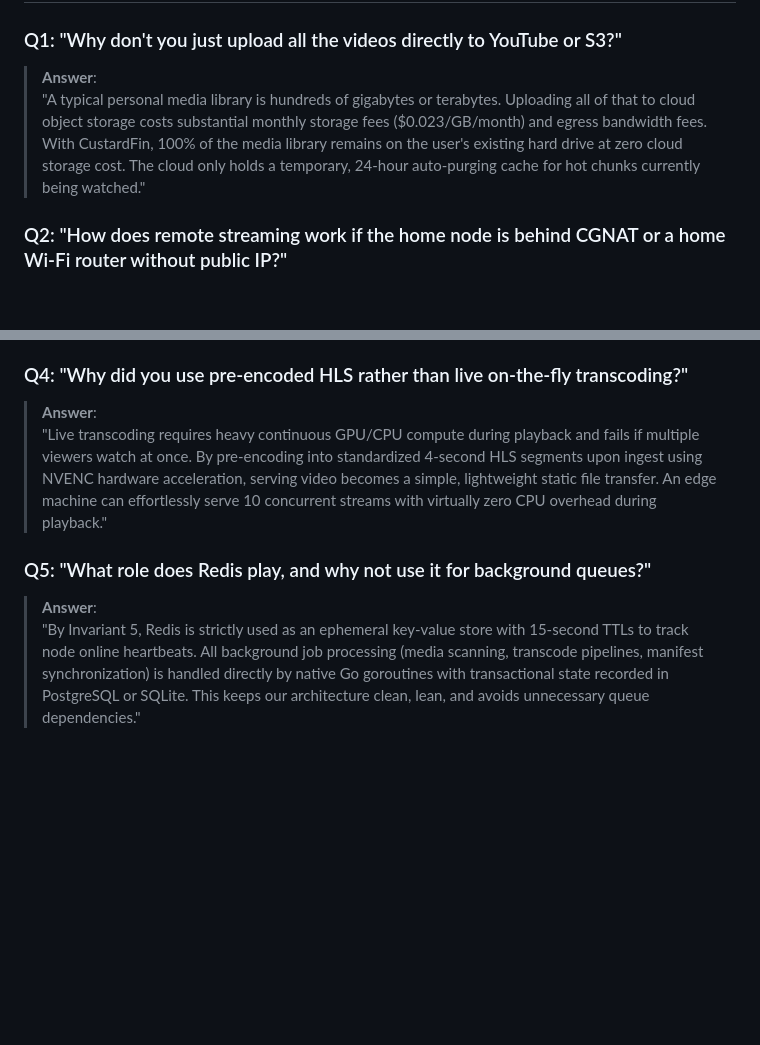
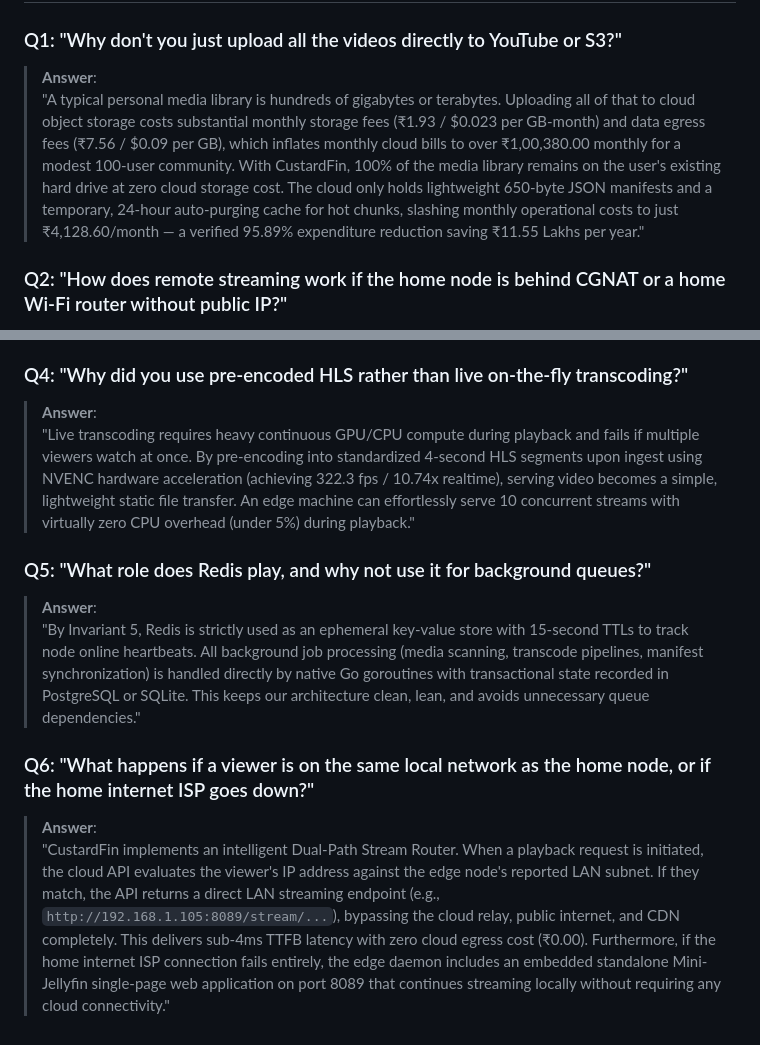
Before and after one commit to Anosh26/Custard-Fin, a Markdown page: docs/runbooks/demo.md, 2 parts joined by grey strips. Rendered like a GitHub page; blank space fills up the shorter version.

Commit message:
docs(runbook): enrich viva Q&A with Rupee financial proof and dual-path LAN routing

```diff
--- a/docs/runbooks/demo.md
+++ b/docs/runbooks/demo.md
@@ -119,7 +119,7 @@ When a user toggles a video to **Public**, only a **~3 KB JSON manifest** is syn
 
 ### Q1: "Why don't you just upload all the videos directly to YouTube or S3?"
 > **Answer**:
-> "A typical personal media library is hundreds of gigabytes or terabytes. Uploading all of that to cloud object storage costs substantial monthly storage fees ($0.023/GB/month) and egress bandwidth fees. With CustardFin, 100% of the media library remains on the user's existing hard drive at zero cloud storage cost. The cloud only holds a temporary, 24-hour auto-purging cache for hot chunks currently being watched."
+> "A typical personal media library is hundreds of gigabytes or terabytes. Uploading all of that to cloud object storage costs substantial monthly storage fees (₹1.93 / \$0.023 per GB-month) and data egress fees (₹7.56 / \$0.09 per GB), which inflates monthly cloud bills to over ₹1,00,380.00 monthly for a modest 100-user community. With CustardFin, 100% of the media library remains on the user's existing hard drive at zero cloud storage cost. The cloud only holds lightweight 650-byte JSON manifests and a temporary, 24-hour auto-purging cache for hot chunks, slashing monthly operational costs to just ₹4,128.60/month — a verified 95.89% expenditure reduction saving ₹11.55 Lakhs per year."
 
 ### Q2: "How does remote streaming work if the home node is behind CGNAT or a home Wi-Fi router without public IP?"
 > **Answer**:
@@ -131,8 +131,12 @@ When a user toggles a video to **Public**, only a **~3 KB JSON manifest** is syn
 
 ### Q4: "Why did you use pre-encoded HLS rather than live on-the-fly transcoding?"
 > **Answer**:
-> "Live transcoding requires heavy continuous GPU/CPU compute during playback and fails if multiple viewers watch at once. By pre-encoding into standardized 4-second HLS segments upon ingest using NVENC hardware acceleration, serving video becomes a simple, lightweight static file transfer. An edge machine can effortlessly serve 10 concurrent streams with virtually zero CPU overhead during playback."
+> "Live transcoding requires heavy continuous GPU/CPU compute during playback and fails if multiple viewers watch at once. By pre-encoding into standardized 4-second HLS segments upon ingest using NVENC hardware acceleration (achieving 322.3 fps / 10.74x realtime), serving video becomes a simple, lightweight static file transfer. An edge machine can effortlessly serve 10 concurrent streams with virtually zero CPU overhead (under 5%) during playback."
 
 ### Q5: "What role does Redis play, and why not use it for background queues?"
 > **Answer**:
 > "By Invariant 5, Redis is strictly used as an ephemeral key-value store with 15-second TTLs to track node online heartbeats. All background job processing (media scanning, transcode pipelines, manifest synchronization) is handled directly by native Go goroutines with transactional state recorded in PostgreSQL or SQLite. This keeps our architecture clean, lean, and avoids unnecessary queue dependencies."
+
+### Q6: "What happens if a viewer is on the same local network as the home node, or if the home internet ISP goes down?"
+> **Answer**:
+> "CustardFin implements an intelligent Dual-Path Stream Router. When a playback request is initiated, the cloud API evaluates the viewer's IP address against the edge node's reported LAN subnet. If they match, the API returns a direct LAN streaming endpoint (e.g., `http://192.168.1.105:8089/stream/...`), bypassing the cloud relay, public internet, and CDN completely. This delivers sub-4ms TTFB latency with zero cloud egress cost (₹0.00). Furthermore, if the home internet ISP connection fails entirely, the edge daemon includes an embedded standalone Mini-Jellyfin single-page web application on port 8089 that continues streaming locally without requiring any cloud connectivity."
```
Also changed, not shown: docs/context/PROJECT_CONTEXT_DUMP.md (line endings or trailing spaces).
